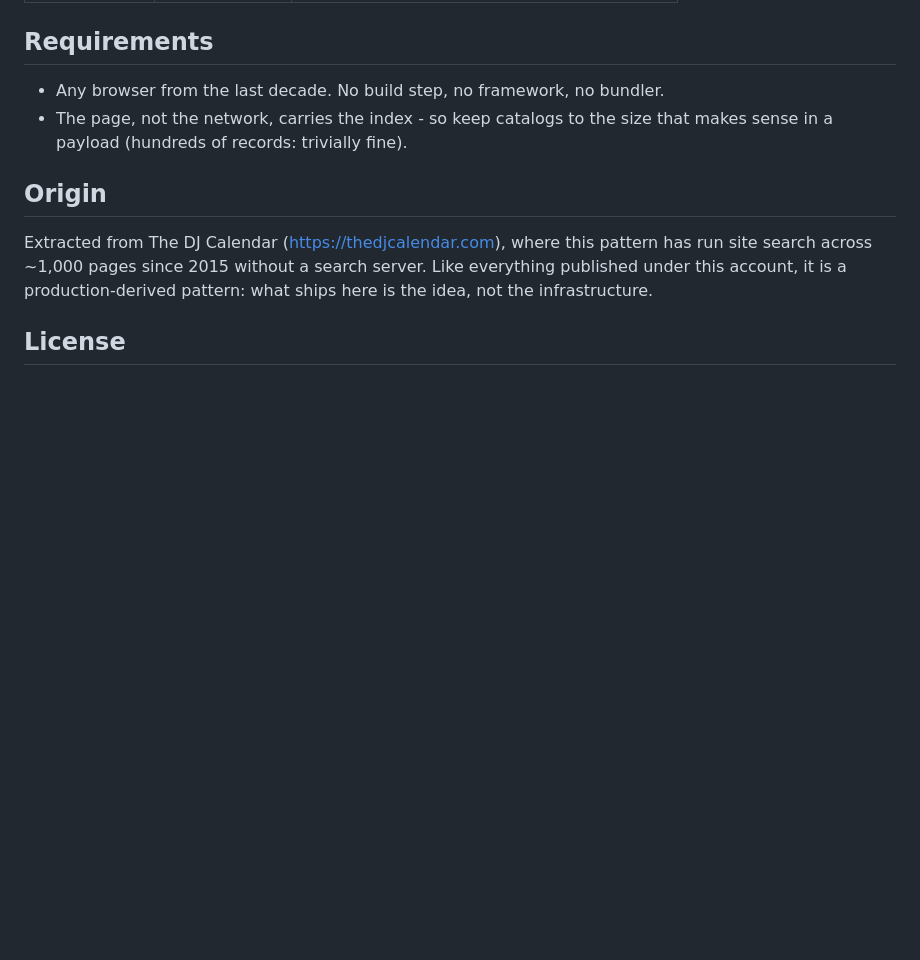
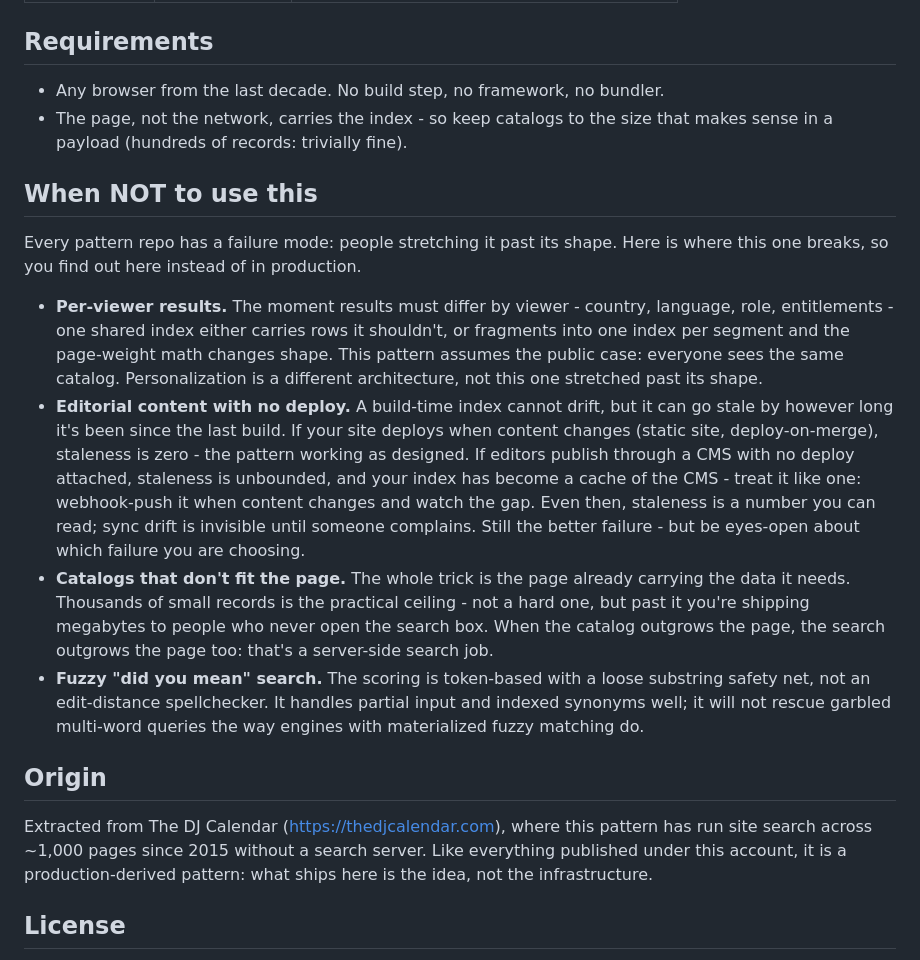
Before and after one commit to bryanhamiltondev/instant-search-index, a Markdown page: README.md, the part around the change. Rendered like a GitHub page; blank space fills up the shorter version.

Commit message:
README: add "When NOT to use this" section

```diff
--- a/README.md
+++ b/README.md
@@ -119,6 +119,36 @@ escaped before it is rendered; index entries are data, not markup.
 - The page, not the network, carries the index - so keep catalogs to the size
   that makes sense in a payload (hundreds of records: trivially fine).
 
+## When NOT to use this
+
+Every pattern repo has a failure mode: people stretching it past its shape.
+Here is where this one breaks, so you find out here instead of in production.
+
+- **Per-viewer results.** The moment results must differ by viewer - country,
+  language, role, entitlements - one shared index either carries rows it
+  shouldn't, or fragments into one index per segment and the page-weight math
+  changes shape. This pattern assumes the public case: everyone sees the same
+  catalog. Personalization is a different architecture, not this one stretched
+  past its shape.
+- **Editorial content with no deploy.** A build-time index cannot drift, but
+  it can go stale by however long it's been since the last build. If your site
+  deploys when content changes (static site, deploy-on-merge), staleness is
+  zero - the pattern working as designed. If editors publish through a CMS
+  with no deploy attached, staleness is unbounded, and your index has become a
+  cache of the CMS - treat it like one: webhook-push it when content changes
+  and watch the gap. Even then, staleness is a number you can read; sync drift
+  is invisible until someone complains. Still the better failure - but be
+  eyes-open about which failure you are choosing.
+- **Catalogs that don't fit the page.** The whole trick is the page already
+  carrying the data it needs. Thousands of small records is the practical
+  ceiling - not a hard one, but past it you're shipping megabytes to people
+  who never open the search box. When the catalog outgrows the page, the
+  search outgrows the page too: that's a server-side search job.
+- **Fuzzy "did you mean" search.** The scoring is token-based with a loose
+  substring safety net, not an edit-distance spellchecker. It handles partial
+  input and indexed synonyms well; it will not rescue garbled multi-word
+  queries the way engines with materialized fuzzy matching do.
+
 ## Origin
 
 Extracted from The DJ Calendar (https://thedjcalendar.com), where this pattern
```
